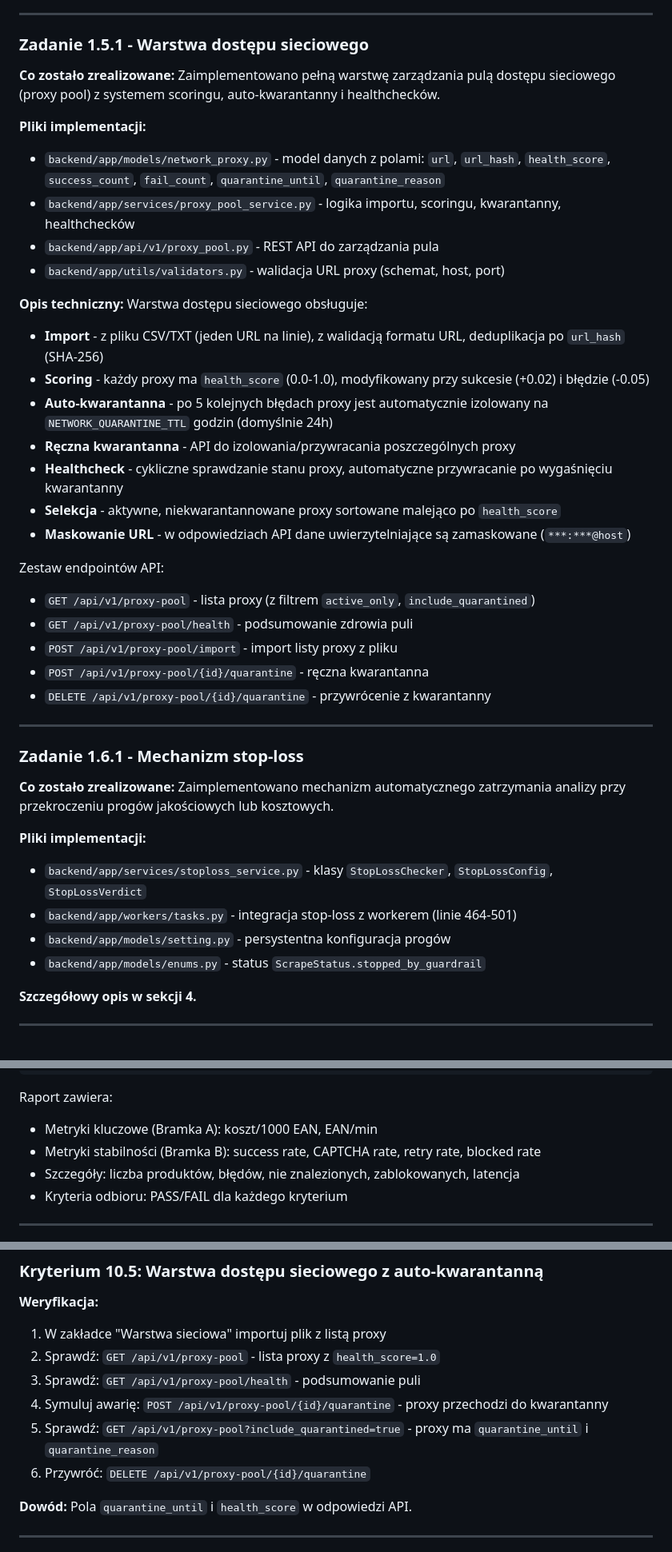
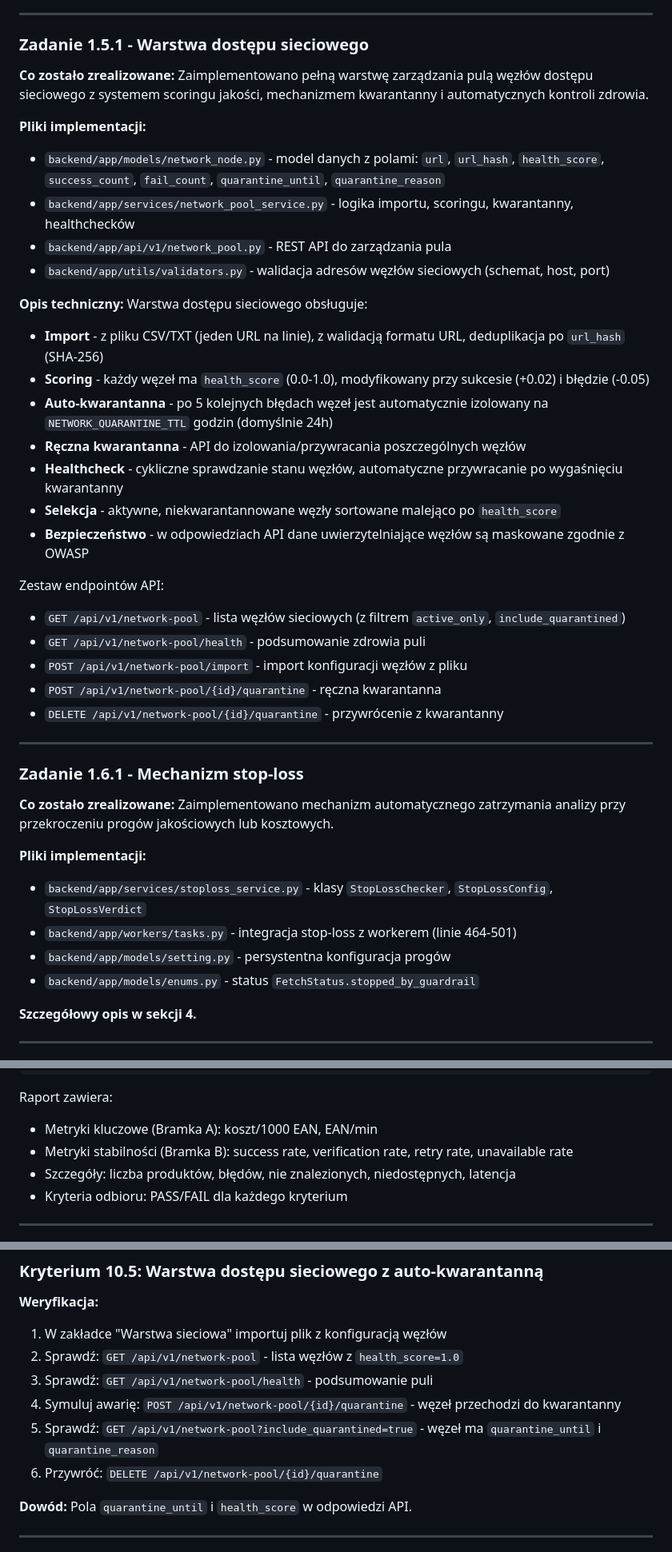
Before and after one commit to natiixnt/jolly-jesters-mvp, a Markdown page: docs/ETAP1_DOKUMENTACJA.md, 3 parts joined by grey strips. Shown at 80% size. Drawn GitHub-style.

```diff
--- a/docs/ETAP1_DOKUMENTACJA.md
+++ b/docs/ETAP1_DOKUMENTACJA.md
@@ -215,31 +215,31 @@ Przy próbie uruchomienia analizy ponad limit, system zwraca HTTP 429 z czytelny
 ### Zadanie 1.5.1 - Warstwa dostępu sieciowego
 
 **Co zostało zrealizowane:**
-Zaimplementowano pełną warstwę zarządzania pulą dostępu sieciowego (proxy pool) z systemem scoringu, auto-kwarantanny i healthchecków.
+Zaimplementowano pełną warstwę zarządzania pulą węzłów dostępu sieciowego z systemem scoringu jakości, mechanizmem kwarantanny i automatycznych kontroli zdrowia.
 
 **Pliki implementacji:**
-- `backend/app/models/network_proxy.py` - model danych z polami: `url`, `url_hash`, `health_score`, `success_count`, `fail_count`, `quarantine_until`, `quarantine_reason`
-- `backend/app/services/proxy_pool_service.py` - logika importu, scoringu, kwarantanny, healthchecków
-- `backend/app/api/v1/proxy_pool.py` - REST API do zarządzania pula
-- `backend/app/utils/validators.py` - walidacja URL proxy (schemat, host, port)
+- `backend/app/models/network_node.py` - model danych z polami: `url`, `url_hash`, `health_score`, `success_count`, `fail_count`, `quarantine_until`, `quarantine_reason`
+- `backend/app/services/network_pool_service.py` - logika importu, scoringu, kwarantanny, healthchecków
+- `backend/app/api/v1/network_pool.py` - REST API do zarządzania pula
+- `backend/app/utils/validators.py` - walidacja adresów węzłów sieciowych (schemat, host, port)
 
 **Opis techniczny:**
 Warstwa dostępu sieciowego obsługuje:
 
 - **Import** - z pliku CSV/TXT (jeden URL na linie), z walidacją formatu URL, deduplikacja po `url_hash` (SHA-256)
-- **Scoring** - każdy proxy ma `health_score` (0.0-1.0), modyfikowany przy sukcesie (+0.02) i błędzie (-0.05)
-- **Auto-kwarantanna** - po 5 kolejnych błędach proxy jest automatycznie izolowany na `NETWORK_QUARANTINE_TTL` godzin (domyślnie 24h)
-- **Ręczna kwarantanna** - API do izolowania/przywracania poszczególnych proxy
-- **Healthcheck** - cykliczne sprawdzanie stanu proxy, automatyczne przywracanie po wygaśnięciu kwarantanny
-- **Selekcja** - aktywne, niekwarantannowane proxy sortowane malejąco po `health_score`
-- **Maskowanie URL** - w odpowiedziach API dane uwierzytelniające są zamaskowane (`***:***@host`)
+- **Scoring** - każdy węzeł ma `health_score` (0.0-1.0), modyfikowany przy sukcesie (+0.02) i błędzie (-0.05)
+- **Auto-kwarantanna** - po 5 kolejnych błędach węzeł jest automatycznie izolowany na `NETWORK_QUARANTINE_TTL` godzin (domyślnie 24h)
+- **Ręczna kwarantanna** - API do izolowania/przywracania poszczególnych węzłów
+- **Healthcheck** - cykliczne sprawdzanie stanu węzłów, automatyczne przywracanie po wygaśnięciu kwarantanny
+- **Selekcja** - aktywne, niekwarantannowane węzły sortowane malejąco po `health_score`
+- **Bezpieczeństwo** - w odpowiedziach API dane uwierzytelniające węzłów są maskowane zgodnie z OWASP
 
 Zestaw endpointów API:
-- `GET /api/v1/proxy-pool` - lista proxy (z filtrem `active_only`, `include_quarantined`)
-- `GET /api/v1/proxy-pool/health` - podsumowanie zdrowia puli
-- `POST /api/v1/proxy-pool/import` - import listy proxy z pliku
-- `POST /api/v1/proxy-pool/{id}/quarantine` - ręczna kwarantanna
-- `DELETE /api/v1/proxy-pool/{id}/quarantine` - przywrócenie z kwarantanny
+- `GET /api/v1/network-pool` - lista węzłów sieciowych (z filtrem `active_only`, `include_quarantined`)
+- `GET /api/v1/network-pool/health` - podsumowanie zdrowia puli
+- `POST /api/v1/network-pool/import` - import konfiguracji węzłów z pliku
+- `POST /api/v1/network-pool/{id}/quarantine` - ręczna kwarantanna
+- `DELETE /api/v1/network-pool/{id}/quarantine` - przywrócenie z kwarantanny
 
 ---
 
@@ -252,7 +252,7 @@ Zaimplementowano mechanizm automatycznego zatrzymania analizy przy przekroczeniu
 - `backend/app/services/stoploss_service.py` - klasy `StopLossChecker`, `StopLossConfig`, `StopLossVerdict`
 - `backend/app/workers/tasks.py` - integracja stop-loss z workerem (linie 464-501)
 - `backend/app/models/setting.py` - persystentna konfiguracja progów
-- `backend/app/models/enums.py` - status `ScrapeStatus.stopped_by_guardrail`
+- `backend/app/models/enums.py` - status `FetchStatus.stopped_by_guardrail`
 
 **Szczegółowy opis w sekcji 4.**
 
@@ -815,8 +814,8 @@ python tools/volume_test.py --url https://<ADRES_SERWERA> --file sample.xlsx --o
 
 Raport zawiera:
 - Metryki kluczowe (Bramka A): koszt/1000 EAN, EAN/min
-- Metryki stabilności (Bramka B): success rate, CAPTCHA rate, retry rate, blocked rate
-- Szczegóły: liczba produktów, błędów, nie znalezionych, zablokowanych, latencja
+- Metryki stabilności (Bramka B): success rate, verification rate, retry rate, unavailable rate
+- Szczegóły: liczba produktów, błędów, nie znalezionych, niedostępnych, latencja
 - Kryteria odbioru: PASS/FAIL dla każdego kryterium
 
 ---
@@ -1085,12 +1083,12 @@ make test
 ### Kryterium 10.5: Warstwa dostępu sieciowego z auto-kwarantanną
 
 **Weryfikacja:**
-1. W zakładce "Warstwa sieciowa" importuj plik z listą proxy
-2. Sprawdź: `GET /api/v1/proxy-pool` - lista proxy z `health_score=1.0`
-3. Sprawdź: `GET /api/v1/proxy-pool/health` - podsumowanie puli
-4. Symuluj awarię: `POST /api/v1/proxy-pool/{id}/quarantine` - proxy przechodzi do kwarantanny
-5. Sprawdź: `GET /api/v1/proxy-pool?include_quarantined=true` - proxy ma `quarantine_until` i `quarantine_reason`
-6. Przywróć: `DELETE /api/v1/proxy-pool/{id}/quarantine`
+1. W zakładce "Warstwa sieciowa" importuj plik z konfiguracją węzłów
+2. Sprawdź: `GET /api/v1/network-pool` - lista węzłów z `health_score=1.0`
+3. Sprawdź: `GET /api/v1/network-pool/health` - podsumowanie puli
+4. Symuluj awarię: `POST /api/v1/network-pool/{id}/quarantine` - węzeł przechodzi do kwarantanny
+5. Sprawdź: `GET /api/v1/network-pool?include_quarantined=true` - węzeł ma `quarantine_until` i `quarantine_reason`
+6. Przywróć: `DELETE /api/v1/network-pool/{id}/quarantine`
 
 **Dowód:** Pola `quarantine_until` i `health_score` w odpowiedzi API.
 
```
Also changed, not shown: other parts of docs/ETAP1_DOKUMENTACJA.md (+88 -90 lines).
